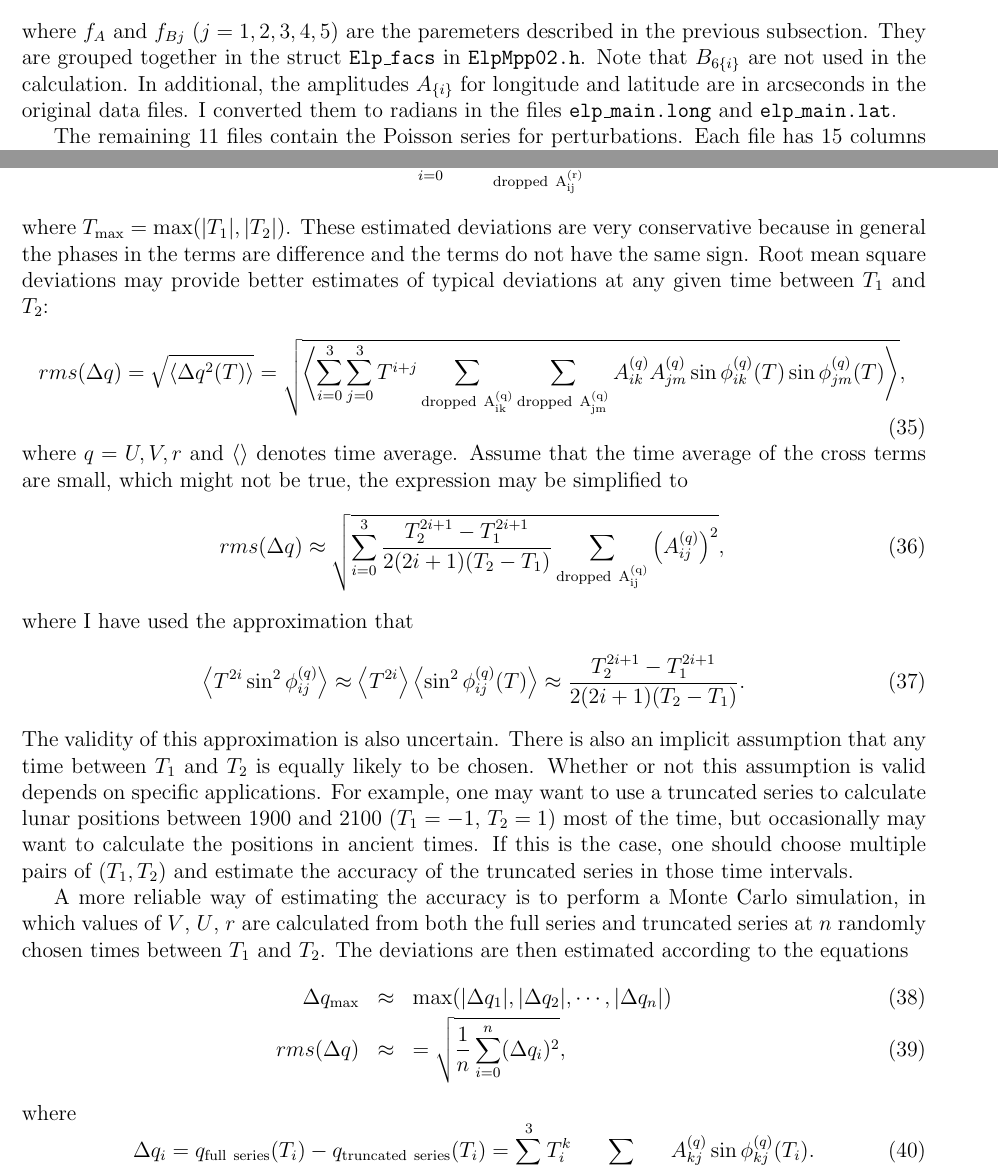
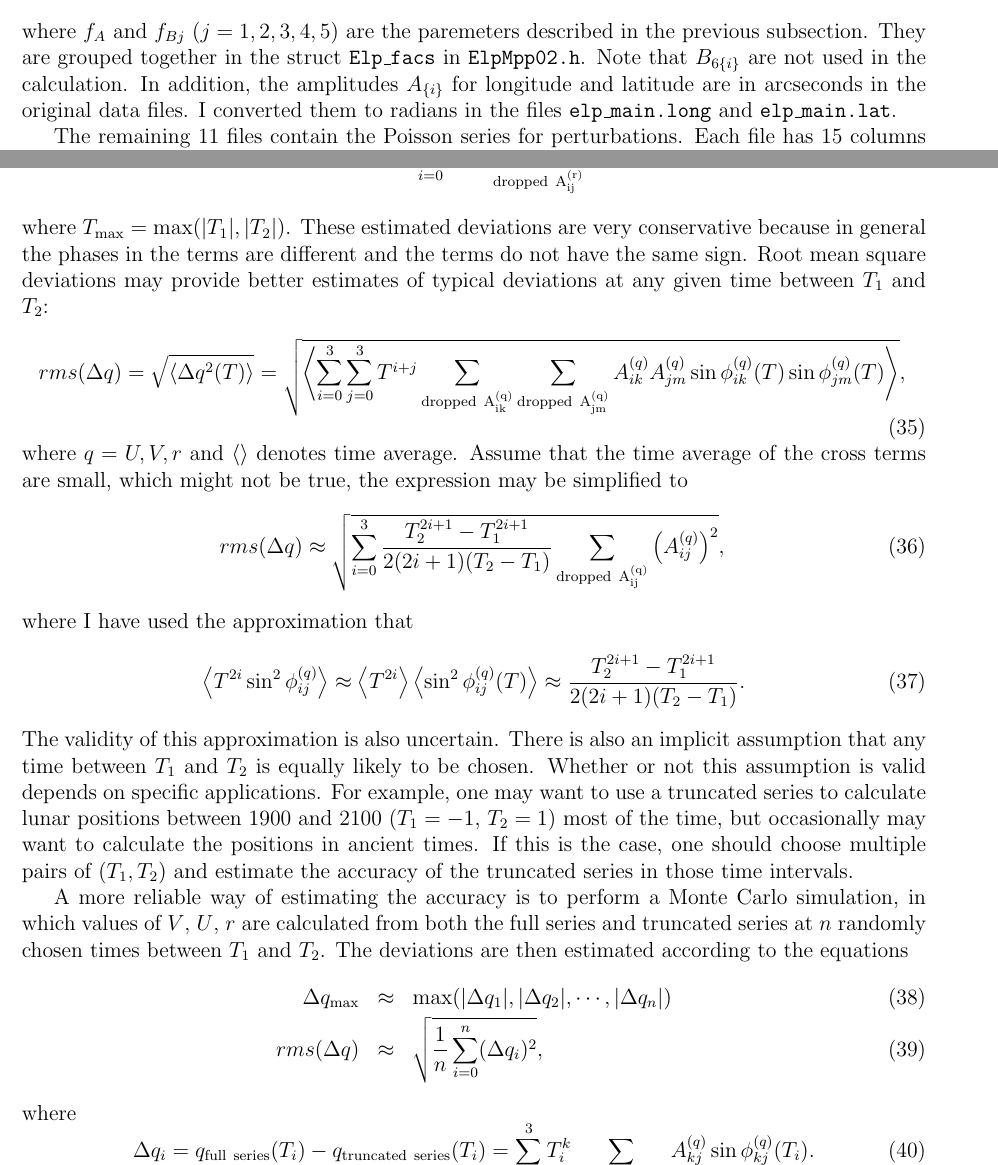
Before and after one commit to ytliu0/ElpMpp02, a LaTeX document (docs/ElpMpp02.tex): two parts of pages 4 and 8 of 11, joined at a grey line, cut so that both start at the same text. Compiled offline with pdfLaTeX.

Commit message:
corrected typos

```diff
--- a/docs/ElpMpp02.tex
+++ b/docs/ElpMpp02.tex
@@ -248,7 +248,7 @@ f_A A_{\{ i \}} + \sum\limits_{j=1}^5 f_{Bj} B_{j\{ i \}} & \mbox{ for distance}
 \eeqn
 where $f_A$ and $f_{Bj}$ ($j=1,2,3,4,5$) are the paremeters described in the previous
 subsection. They are grouped together in the struct {\tt Elp\_facs} in {\tt ElpMpp02.h}.
-Note that $B_{6 \{i \}}$ are not used in the calculation. In additional, the amplitudes
+Note that $B_{6 \{i \}}$ are not used in the calculation. In addition, the amplitudes
 $A_{\{ i \}}$ for longitude and latitude are in arcseconds in the original data
 files. I converted them to radians in the files {\tt elp\_main.long} and
 {\tt elp\_main.lat}.
@@ -477,7 +477,7 @@ deviations between the full and truncated series are
 \eeqn
 where $T_{\rm max} = {\rm max}(|T_1|, |T_2|)$. These estimated deviations are
 very conservative because
-in general the phases in the terms are difference and the terms do not have the same sign.
+in general the phases in the terms are different and the terms do not have the same sign.
 Root mean square deviations may provide better estimates of typical deviations at any
 given time between $T_1$ and $T_2$:
 \beq
@@ -515,7 +515,7 @@ are then estimated according to the equations
 \beqn
   \Delta q_{\rm max} &\approx& {\rm max}(|\Delta q_1|, |\Delta q_2|, \cdots, |\Delta q_n|)
 \label{eq:DeltaqmaxMC} \\
-  rms(\Delta q) &\approx & = \sqrt{ \frac{1}{n}\sum_{i=0}^n (\Delta q_i)^2 } ,
+  rms(\Delta q) &\approx & \sqrt{ \frac{1}{n}\sum_{i=0}^n (\Delta q_i)^2 } ,
 \label{DeltaqrmsMC}
 \eeqn
 where
```
Also changed, not shown: docs/ElpMpp02.pdf, docs/ElpMpp02.tex (4 more changed lines).
